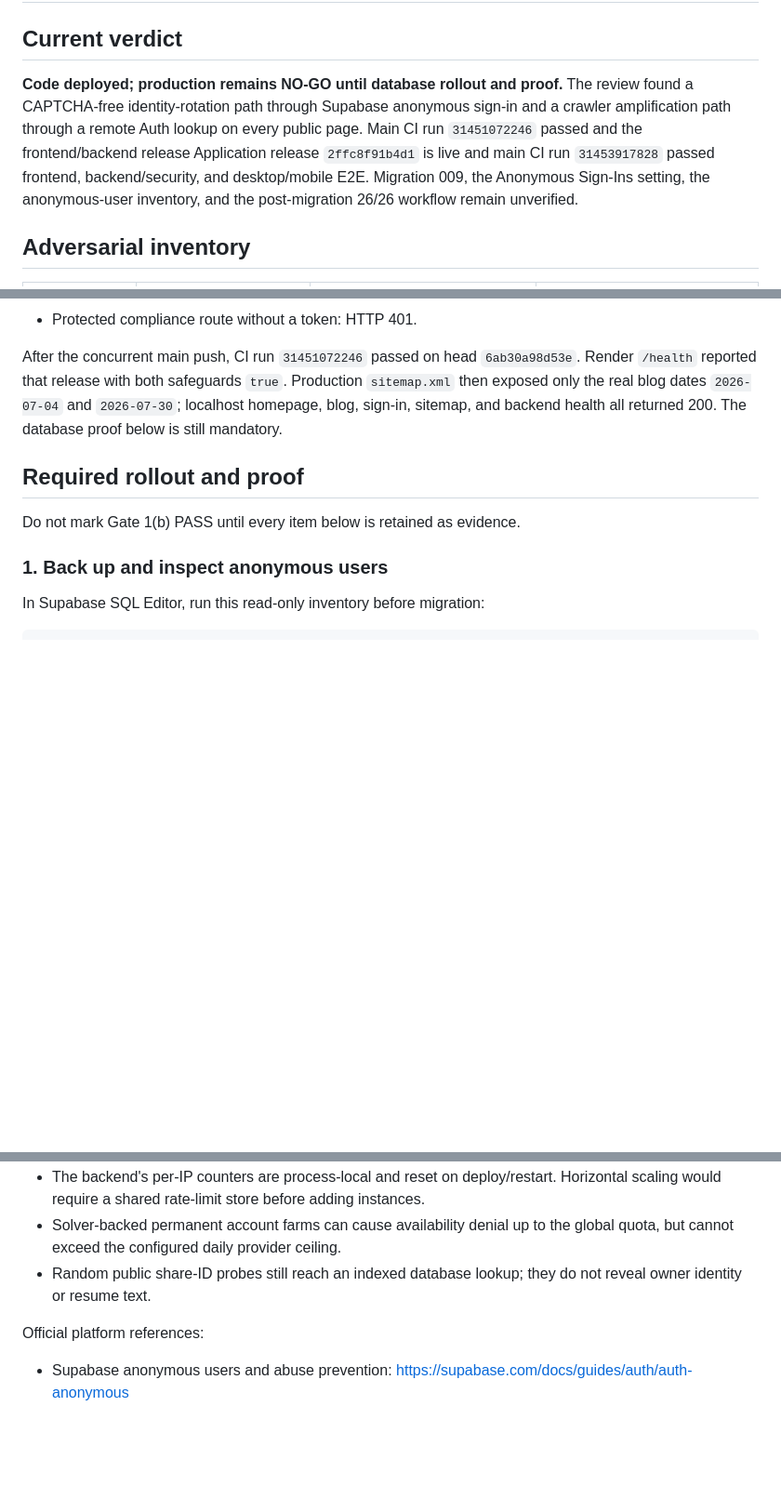
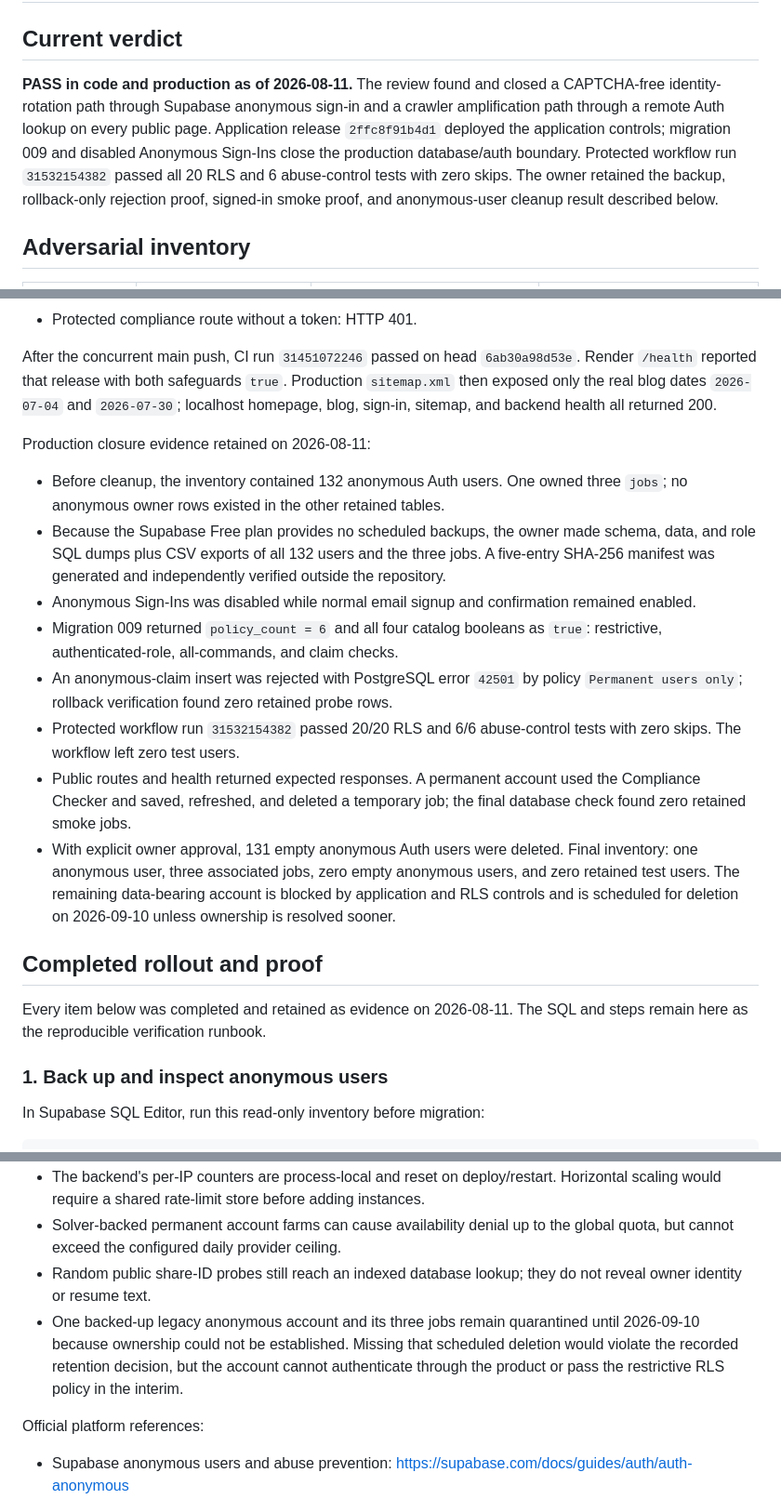
Before and after one commit to LNB-Aveva/unified-resume-builder, a Markdown page: docs/GATE1B_SCRAPER_CONTROLS.md, 3 parts joined by grey strips. Shown at 93% size. GitHub-like rendering; blank space fills up the shorter version.

Commit message:
[copilot] close Gate 1b production evidence

```diff
--- a/docs/GATE1B_SCRAPER_CONTROLS.md
+++ b/docs/GATE1B_SCRAPER_CONTROLS.md
@@ -2,14 +2,14 @@
 
 ## Current verdict
 
-**Code deployed; production remains NO-GO until database rollout and proof.** The review
-found a CAPTCHA-free identity-rotation path through Supabase anonymous sign-in
-and a crawler amplification path through a remote Auth lookup on every public
-page. Main CI run `31451072246` passed and the frontend/backend release
-Application release `2ffc8f91b4d1` is live and main CI run `31453917828`
-passed frontend, backend/security, and desktop/mobile E2E. Migration 009, the
-Anonymous Sign-Ins setting, the anonymous-user inventory, and the post-migration
-26/26 workflow remain unverified.
+**PASS in code and production as of 2026-08-11.** The review found and closed a
+CAPTCHA-free identity-rotation path through Supabase anonymous sign-in and a
+crawler amplification path through a remote Auth lookup on every public page.
+Application release `2ffc8f91b4d1` deployed the application controls; migration
+009 and disabled Anonymous Sign-Ins close the production database/auth boundary.
+Protected workflow run `31532154382` passed all 20 RLS and 6 abuse-control tests
+with zero skips. The owner retained the backup, rollback-only rejection proof,
+signed-in smoke proof, and anonymous-user cleanup result described below.
 
 ## Adversarial inventory
 
@@ -71,11 +71,37 @@ After the concurrent main push, CI run `31451072246` passed on head
 `6ab30a98d53e`. Render `/health` reported that release with both safeguards
 `true`. Production `sitemap.xml` then exposed only the real blog dates
 `2026-07-04` and `2026-07-30`; localhost homepage, blog, sign-in, sitemap, and
-backend health all returned 200. The database proof below is still mandatory.
+backend health all returned 200.
 
-## Required rollout and proof
+Production closure evidence retained on 2026-08-11:
 
-Do not mark Gate 1(b) PASS until every item below is retained as evidence.
+- Before cleanup, the inventory contained 132 anonymous Auth users. One owned
+  three `jobs`; no anonymous owner rows existed in the other retained tables.
+- Because the Supabase Free plan provides no scheduled backups, the owner made
+  schema, data, and role SQL dumps plus CSV exports of all 132 users and the
+  three jobs. A five-entry SHA-256 manifest was generated and independently
+  verified outside the repository.
+- Anonymous Sign-Ins was disabled while normal email signup and confirmation
+  remained enabled.
+- Migration 009 returned `policy_count = 6` and all four catalog booleans as
+  `true`: restrictive, authenticated-role, all-commands, and claim checks.
+- An anonymous-claim insert was rejected with PostgreSQL error `42501` by policy
+  `Permanent users only`; rollback verification found zero retained probe rows.
+- Protected workflow run `31532154382` passed 20/20 RLS and 6/6 abuse-control
+  tests with zero skips. The workflow left zero test users.
+- Public routes and health returned expected responses. A permanent account used
+  the Compliance Checker and saved, refreshed, and deleted a temporary job; the
+  final database check found zero retained smoke jobs.
+- With explicit owner approval, 131 empty anonymous Auth users were deleted.
+  Final inventory: one anonymous user, three associated jobs, zero empty
+  anonymous users, and zero retained test users. The remaining data-bearing
+  account is blocked by application and RLS controls and is scheduled for
+  deletion on 2026-09-10 unless ownership is resolved sooner.
+
+## Completed rollout and proof
+
+Every item below was completed and retained as evidence on 2026-08-11. The SQL
+and steps remain here as the reproducible verification runbook.
 
 ### 1. Back up and inspect anonymous users
 
@@ -202,6 +228,11 @@ Preserve these checks after migration 009:
   global quota, but cannot exceed the configured daily provider ceiling.
 - Random public share-ID probes still reach an indexed database lookup; they do
   not reveal owner identity or resume text.
+- One backed-up legacy anonymous account and its three jobs remain quarantined
+  until 2026-09-10 because ownership could not be established. Missing that
+  scheduled deletion would violate the recorded retention decision, but the
+  account cannot authenticate through the product or pass the restrictive RLS
+  policy in the interim.
 
 Official platform references:
 
```
Also changed, not shown: other parts of docs/GATE1B_SCRAPER_CONTROLS.md (+1 -1 lines), .ai-sync/DECISIONS.md (+8 -0 lines), docs/LAUNCH_READINESS_AUDIT.md (+16 -15 lines).
